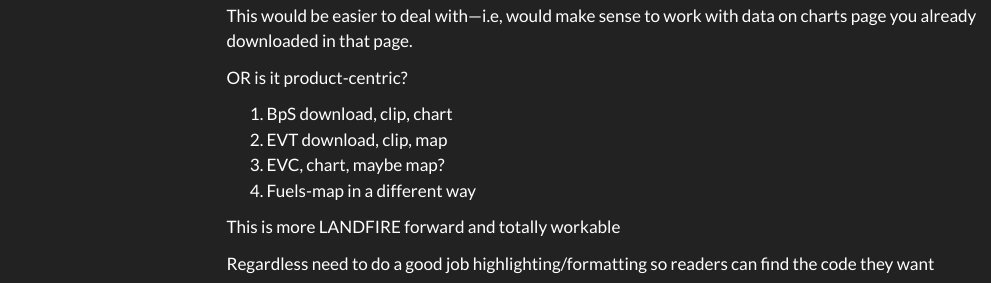
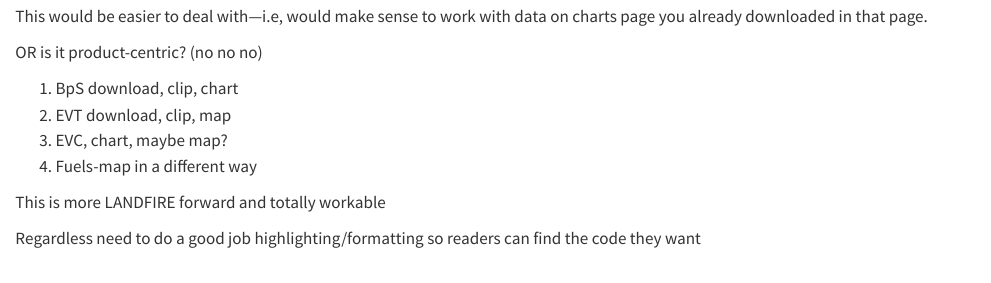
Before and after one commit to LANDFIRE-TNC/r_demos, a Quarto document (basic_outline.qmd): the page in a window 1100 px wide, from 130 px down before the commit and from 90 px down after it, so that both start at the same text. Rendered offline with R 4.5, knitr and Pandoc in place of Quarto, with nearby package versions; menus at the side of the page are left out.

Commit message:
made change to outline

```diff
--- a/basic_outline.qmd
+++ b/basic_outline.qmd
@@ -14,7 +14,7 @@ Task centric
 
 This would be easier to deal with---i.e, would make sense to work with data on charts page you already downloaded in that page.
 
-OR is it product-centric?
+OR is it product-centric? (no no no)
 
 1. BpS download, clip, chart
 2. EVT download, clip, map
```
Also changed, not shown: docs/search.json, basic_outline.qmd (2 more changed lines), 1 other file.
